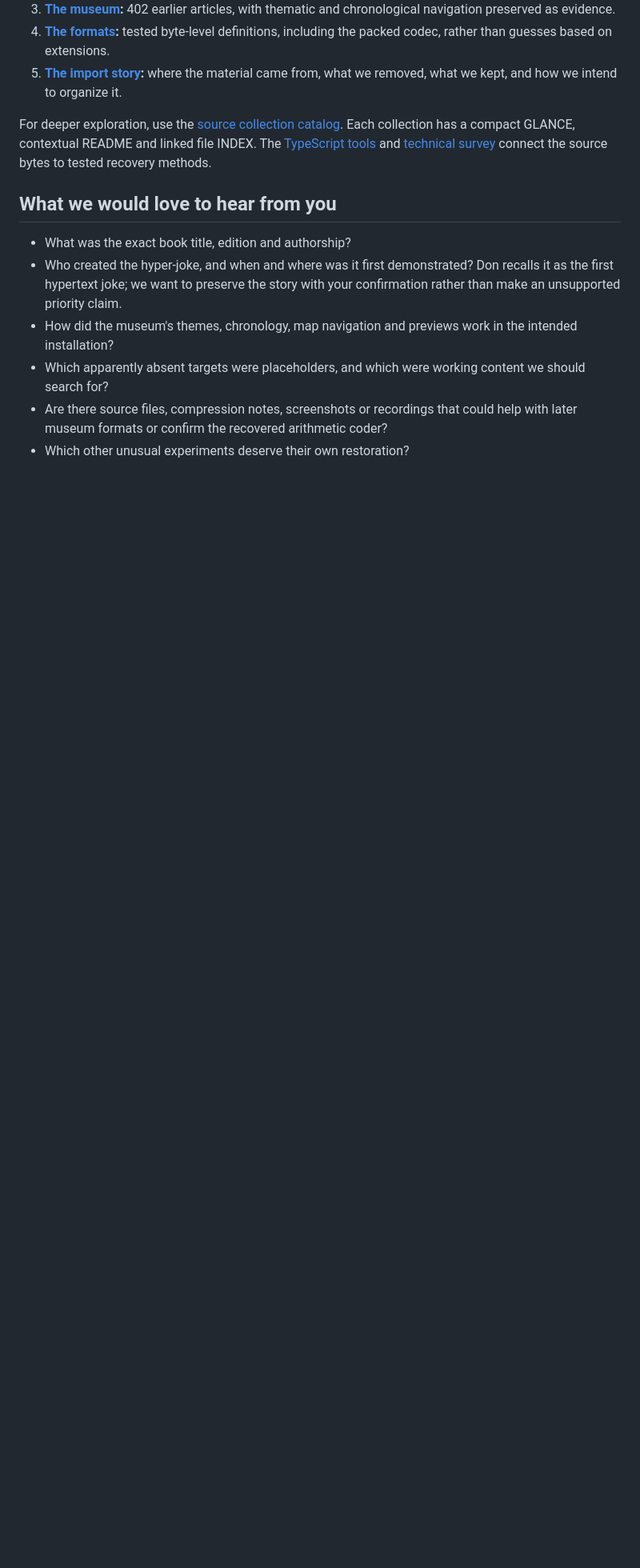
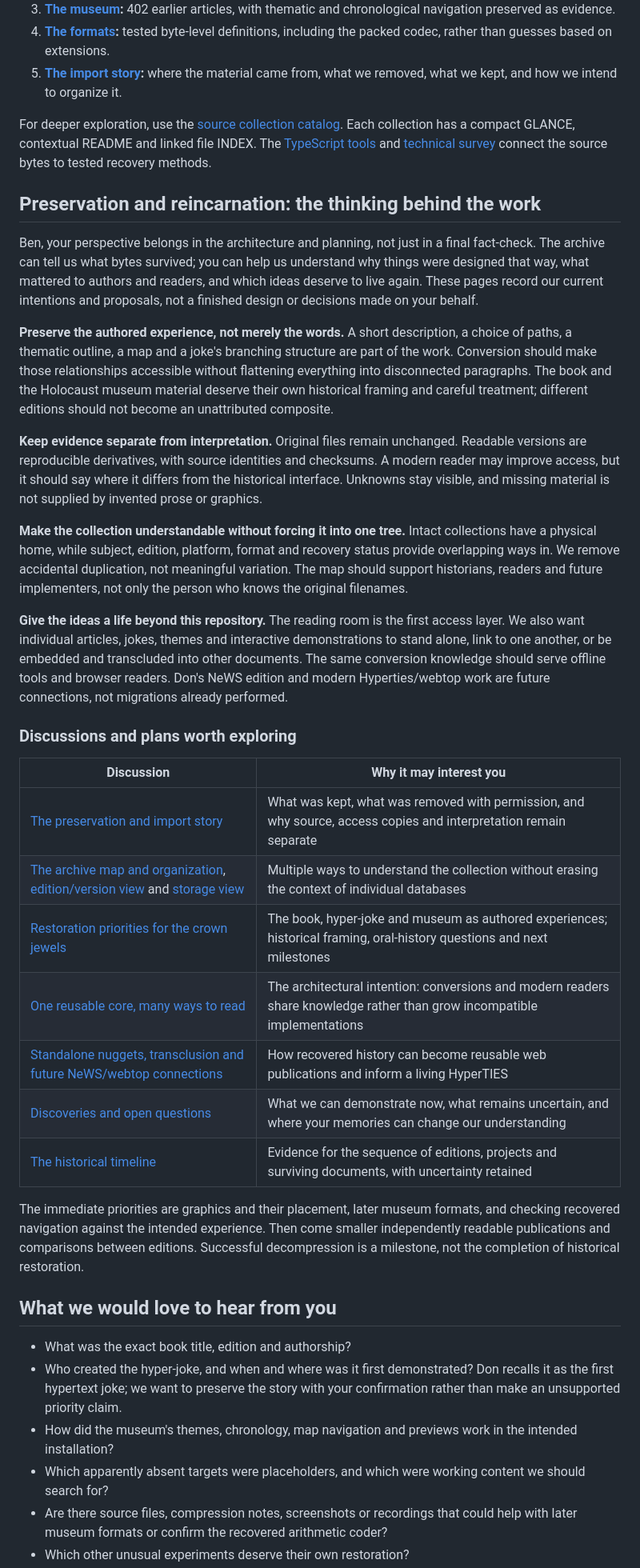
Before and after one commit to SimHacker/Hyperties, a Markdown page: docs/README.md, the part around one of its changes. Shown at 80% size. Drawn GitHub-style; blank space fills up the shorter version.

Commit message:
Invite Ben into the preservation and reincarnation plans
Connect the welcome page to mapping, conversion philosophy, restoration intentions, publication goals and historical questions.

Co-authored-by: Copilot <223556219+Copilot@users.noreply.github.com>

```diff
--- a/docs/README.md
+++ b/docs/README.md
@@ -47,6 +48,58 @@ Each collection has a compact GLANCE, contextual README and linked file INDEX.
 The [TypeScript tools](../tools/README.md) and [technical survey](../analysis/README.md)
 connect the source bytes to tested recovery methods.
 
+## Preservation and reincarnation: the thinking behind the work
+
+Ben, your perspective belongs in the architecture and planning, not just in a
+final fact-check. The archive can tell us what bytes survived; you can help us
+understand why things were designed that way, what mattered to authors and
+readers, and which ideas deserve to live again. These pages record our current
+intentions and proposals, not a finished design or decisions made on your behalf.
+
+**Preserve the authored experience, not merely the words.** A short description,
+a choice of paths, a thematic outline, a map and a joke's branching structure
+are part of the work. Conversion should make those relationships accessible
+without flattening everything into disconnected paragraphs. The book and the
+Holocaust museum material deserve their own historical framing and careful
+treatment; different editions should not become an unattributed composite.
+
+**Keep evidence separate from interpretation.** Original files remain unchanged.
+Readable versions are reproducible derivatives, with source identities and
+checksums. A modern reader may improve access, but it should say where it differs
+from the historical interface. Unknowns stay visible, and missing material is
+not supplied by invented prose or graphics.
+
+**Make the collection understandable without forcing it into one tree.** Intact
+collections have a physical home, while subject, edition, platform, format and
+recovery status provide overlapping ways in. We remove accidental duplication,
+not meaningful variation. The map should support historians, readers and future
+implementers, not only the person who knows the original filenames.
+
+**Give the ideas a life beyond this repository.** The reading room is the first
+access layer. We also want individual articles, jokes, themes and interactive
+demonstrations to stand alone, link to one another, or be embedded and transcluded
+into other documents. The same conversion knowledge should serve offline tools
+and browser readers. Don's NeWS edition and modern Hyperties/webtop work are
+future connections, not migrations already performed.
+
+### Discussions and plans worth exploring
+
+| Discussion | Why it may interest you |
+|---|---|
+| [The preservation and import story](import-process.md) | What was kept, what was removed with permission, and why source, access copies and interpretation remain separate |
+| [The archive map and organization](layout.md), [edition/version view](by-version.md) and [storage view](by-storage.md) | Multiple ways to understand the collection without erasing the context of individual databases |
+| [Restoration priorities for the crown jewels](../analysis/crown-jewels.md) | The book, hyper-joke and museum as authored experiences; historical framing, oral-history questions and next milestones |
+| [One reusable core, many ways to read](architecture.md) | The architectural intention: conversions and modern readers share knowledge rather than grow incompatible implementations |
+| [Standalone nuggets, transclusion and future NeWS/webtop connections](future-integration.md) | How recovered history can become reusable web publications and inform a living HyperTIES |
+| [Discoveries and open questions](discoveries.md) | What we can demonstrate now, what remains uncertain, and where your memories can change our understanding |
+| [The historical timeline](../analysis/timeline.md) | Evidence for the sequence of editions, projects and surviving documents, with uncertainty retained |
+
+The immediate priorities are graphics and their placement, later museum
+formats, and checking recovered navigation against the intended experience.
+Then come smaller independently readable publications and comparisons between
+editions. Successful decompression is a milestone, not the completion of
+historical restoration.
+
 ## What we would love to hear from you
 
 - What was the exact book title, edition and authorship?
```
Also changed, not shown: other parts of docs/README.md (+7 -2 lines), README.md (+10 -1 lines), docs/import-process.md (+1 -1 lines).
